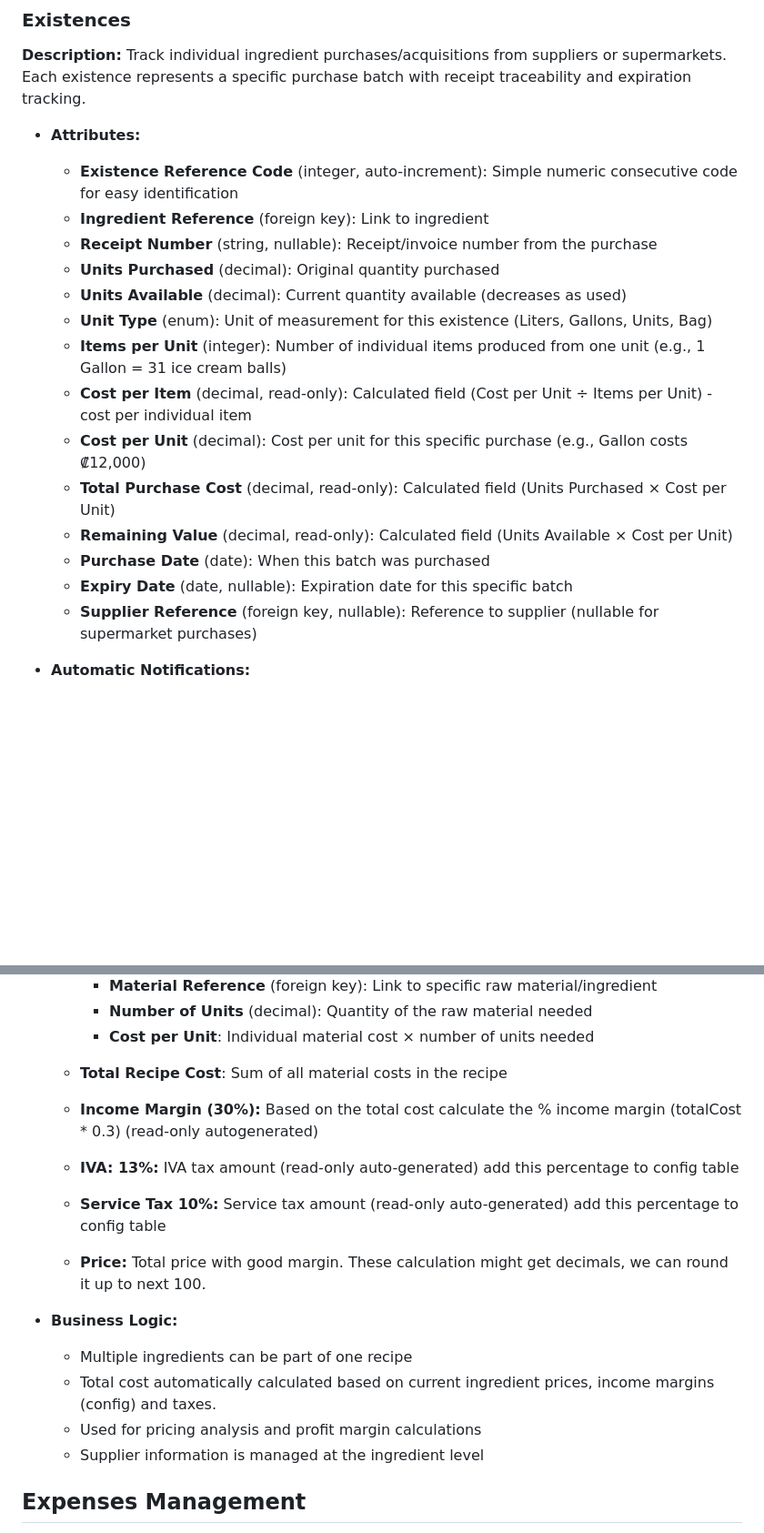
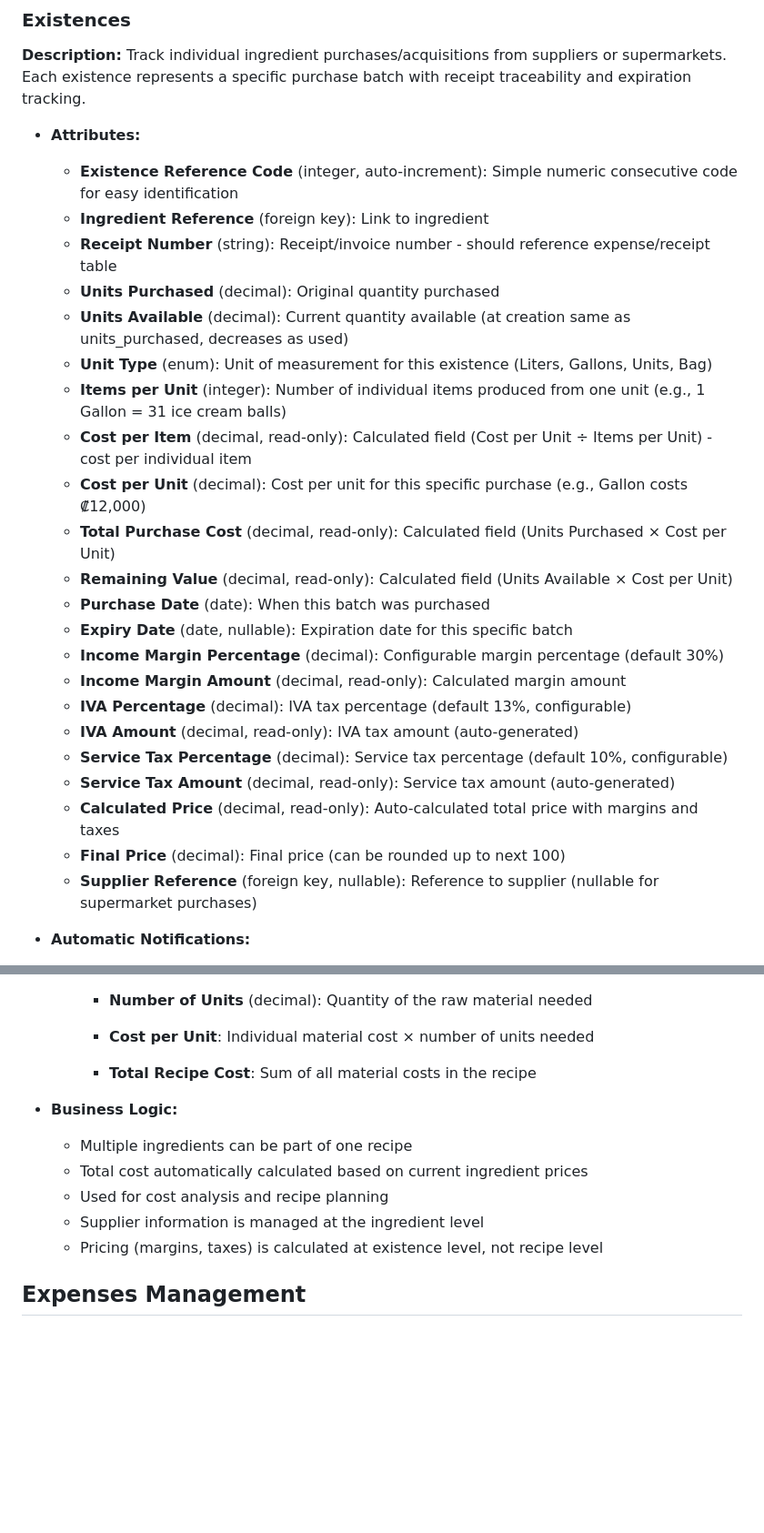
Before and after one commit to pavr1/local, a Markdown page: server/docs/Requirements.md, 2 parts joined by grey strips. Shown at 91% size. Drawn GitHub-style; blank space fills up the shorter version.

```diff
--- a/server/docs/Requirements.md
+++ b/server/docs/Requirements.md
@@ -84,9 +84,9 @@
 - **Attributes:**
   - **Existence Reference Code** (integer, auto-increment): Simple numeric consecutive code for easy identification
   - **Ingredient Reference** (foreign key): Link to ingredient
-  - **Receipt Number** (string, nullable): Receipt/invoice number from the purchase
+  - **Receipt Number** (string): Receipt/invoice number - should reference expense/receipt table
   - **Units Purchased** (decimal): Original quantity purchased
-  - **Units Available** (decimal): Current quantity available (decreases as used)
+  - **Units Available** (decimal): Current quantity available (at creation same as units_purchased, decreases as used)
   - **Unit Type** (enum): Unit of measurement for this existence (Liters, Gallons, Units, Bag)
   - **Items per Unit** (integer): Number of individual items produced from one unit (e.g., 1 Gallon = 31 ice cream balls)
   - **Cost per Item** (decimal, read-only): Calculated field (Cost per Unit ÷ Items per Unit) - cost per individual item
@@ -95,6 +95,14 @@
   - **Remaining Value** (decimal, read-only): Calculated field (Units Available × Cost per Unit)
   - **Purchase Date** (date): When this batch was purchased
   - **Expiry Date** (date, nullable): Expiration date for this specific batch
+  - **Income Margin Percentage** (decimal): Configurable margin percentage (default 30%)
+  - **Income Margin Amount** (decimal, read-only): Calculated margin amount
+  - **IVA Percentage** (decimal): IVA tax percentage (default 13%, configurable)
+  - **IVA Amount** (decimal, read-only): IVA tax amount (auto-generated)
+  - **Service Tax Percentage** (decimal): Service tax percentage (default 10%, configurable)
+  - **Service Tax Amount** (decimal, read-only): Service tax amount (auto-generated)
+  - **Calculated Price** (decimal, read-only): Auto-calculated total price with margins and taxes
+  - **Final Price** (decimal): Final price (can be rounded up to next 100)
   - **Supplier Reference** (foreign key, nullable): Reference to supplier (nullable for supermarket purchases)
 
 - **Automatic Notifications:**
@@ -133,17 +143,14 @@
         - **Number of Units** (decimal): Quantity of the raw material needed
         - **Cost per Unit**: Individual material cost × number of units needed
 
-    - **Total Recipe Cost**: Sum of all material costs in the recipe
-    - **Income Margin (30%):** Based on the total cost calculate the % income margin (totalCost * 0.3) (read-only autogenerated)
-    - **IVA: 13%:** IVA tax amount (read-only auto-generated) add this percentage to config table
-    - **Service Tax 10%:** Service tax amount (read-only auto-generated) add this percentage to config table
-    - **Price:** Total price with good margin. These calculation might get decimals, we can round it up to next 100.
+        - **Total Recipe Cost**: Sum of all material costs in the recipe
 
 - **Business Logic:**
   - Multiple ingredients can be part of one recipe
-  - Total cost automatically calculated based on current ingredient prices, income margins (config) and taxes.
-  - Used for pricing analysis and profit margin calculations
+  - Total cost automatically calculated based on current ingredient prices
+  - Used for cost analysis and recipe planning
   - Supplier information is managed at the ingredient level
+  - Pricing (margins, taxes) is calculated at existence level, not recipe level
 
 ## Expenses Management
 **Description:** Comprehensive expense tracking system that requires digital invoice documentation for all business expenses. The system automatically organizes invoice images by month to facilitate accounting processes and provides clear visibility into operational costs for profit margin analysis.
```
Also changed, not shown: other parts of server/docs/Requirements.md (+5 -3 lines), server/docs/Database.md (+29 -24 lines).
